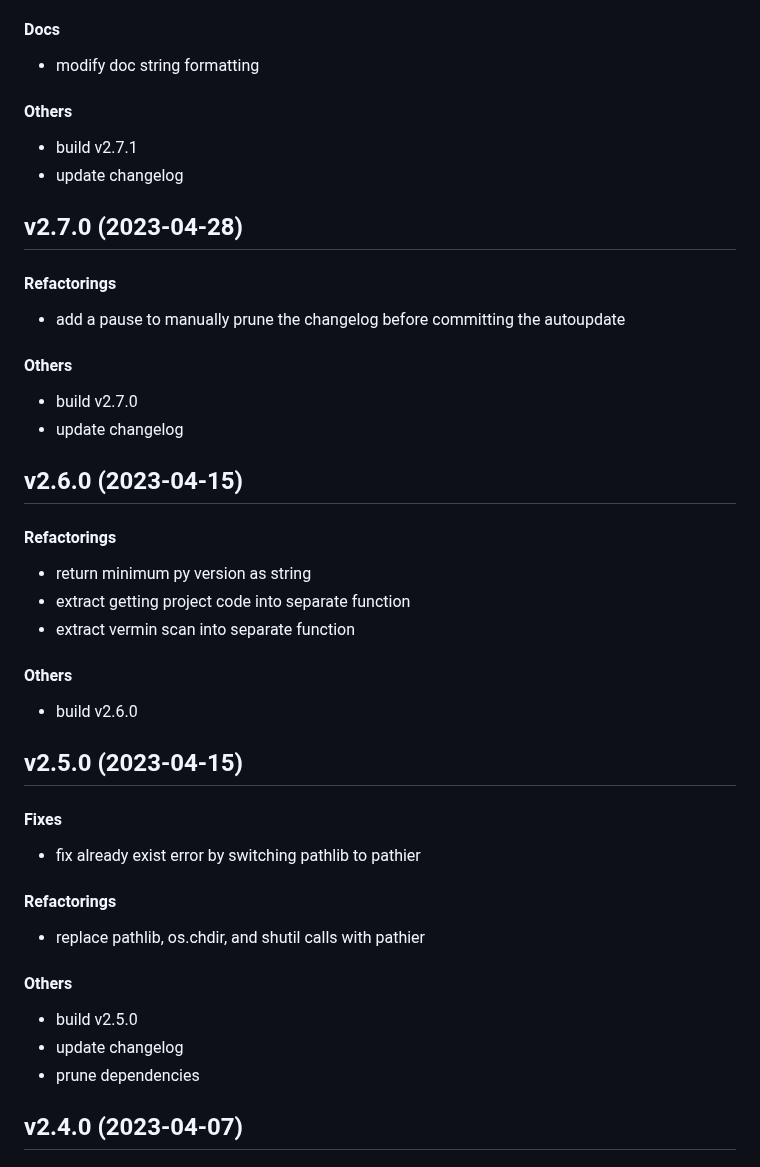
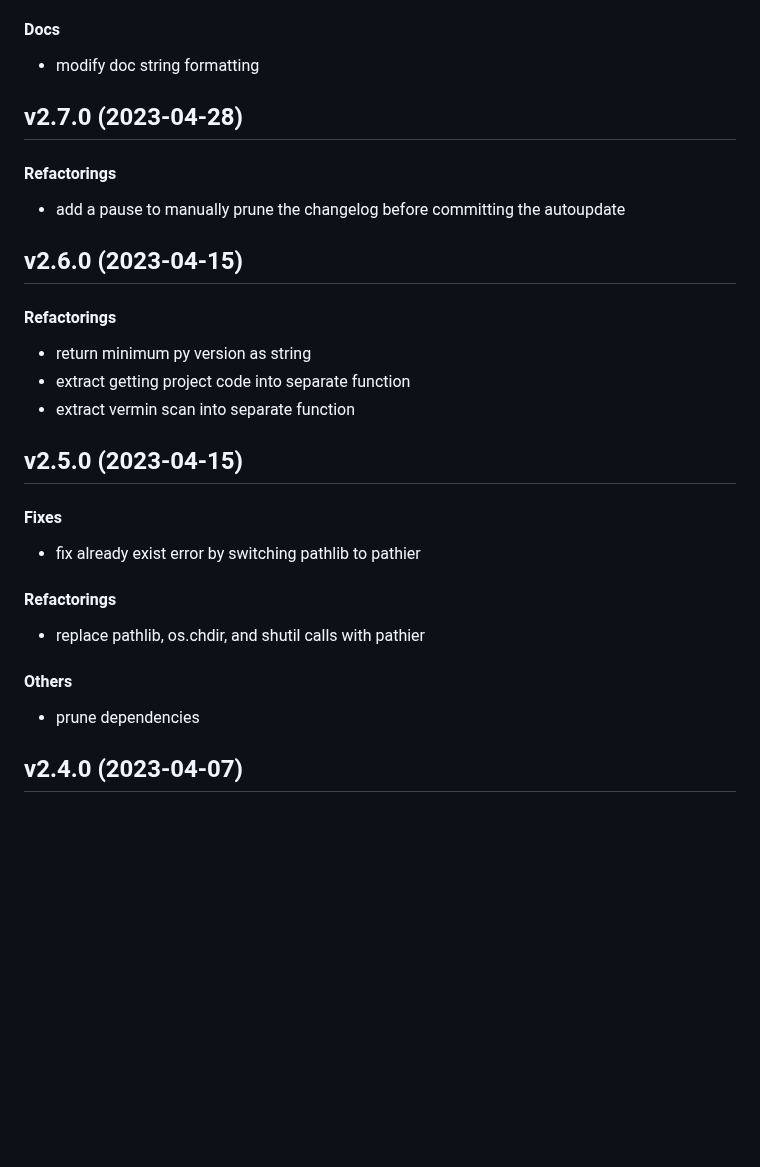
Before and after one commit to matt-manes/hassle, a Markdown page: CHANGELOG.md, the part around one of its changes. Drawn GitHub-style; blank space fills up the shorter version.

```diff
--- a/CHANGELOG.md
+++ b/CHANGELOG.md
@@ -88,10 +86,6 @@
 #### Docs
 
 * modify doc string formatting
-#### Others
-
-* build v2.7.1
-* update changelog
 
 
 ## v2.7.0 (2023-04-28)
@@ -99,10 +93,6 @@
 #### Refactorings
 
 * add a pause to manually prune the changelog before committing the autoupdate
-#### Others
-
-* build v2.7.0
-* update changelog
 
 
 ## v2.6.0 (2023-04-15)
@@ -112,9 +102,6 @@
 * return minimum py version as string
 * extract getting project code into separate function
 * extract vermin scan into separate function
-#### Others
-
-* build v2.6.0
 
 
 ## v2.5.0 (2023-04-15)
@@ -127,8 +114,6 @@
 * replace pathlib, os.chdir, and shutil calls with pathier
 #### Others
 
-* build v2.5.0
-* update changelog
 * prune dependencies
 
 
```
Also changed, not shown: other parts of CHANGELOG.md (+15 -51 lines).
